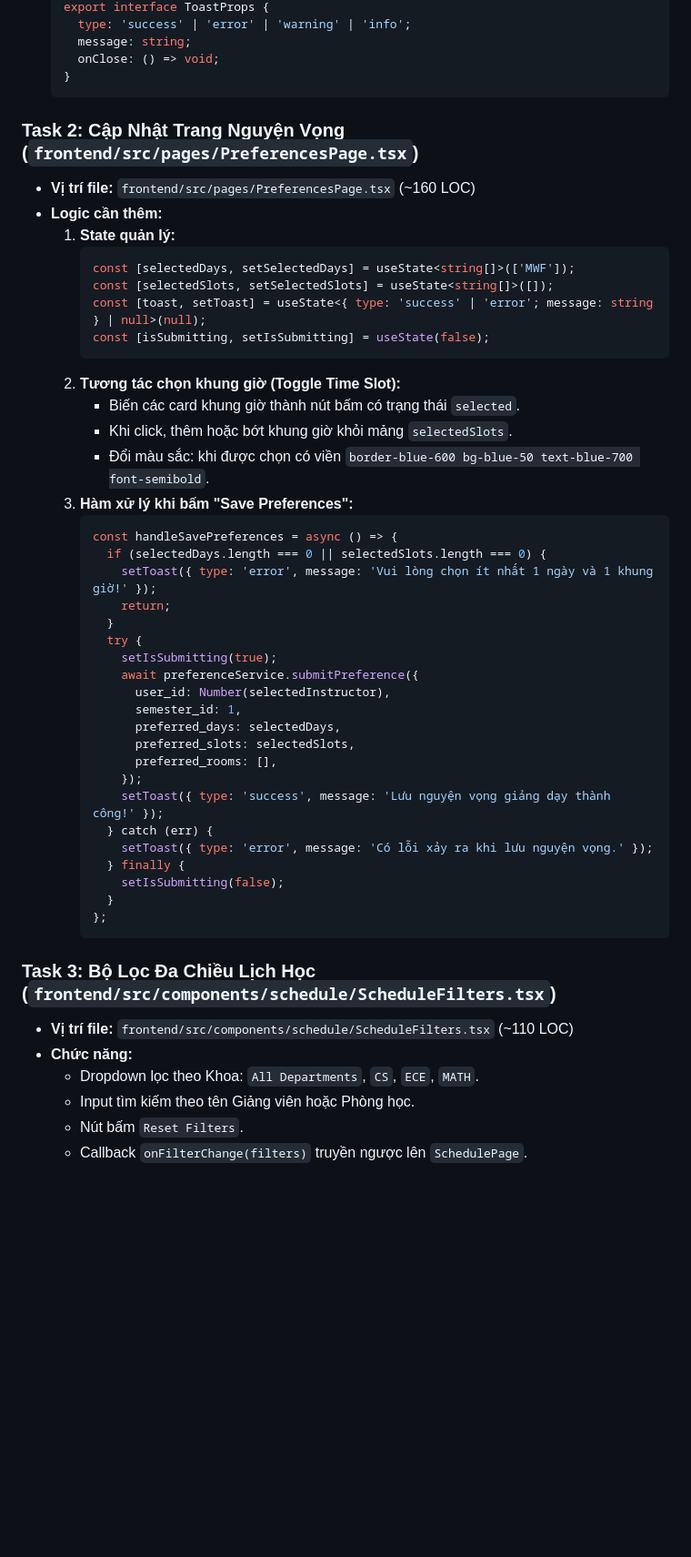
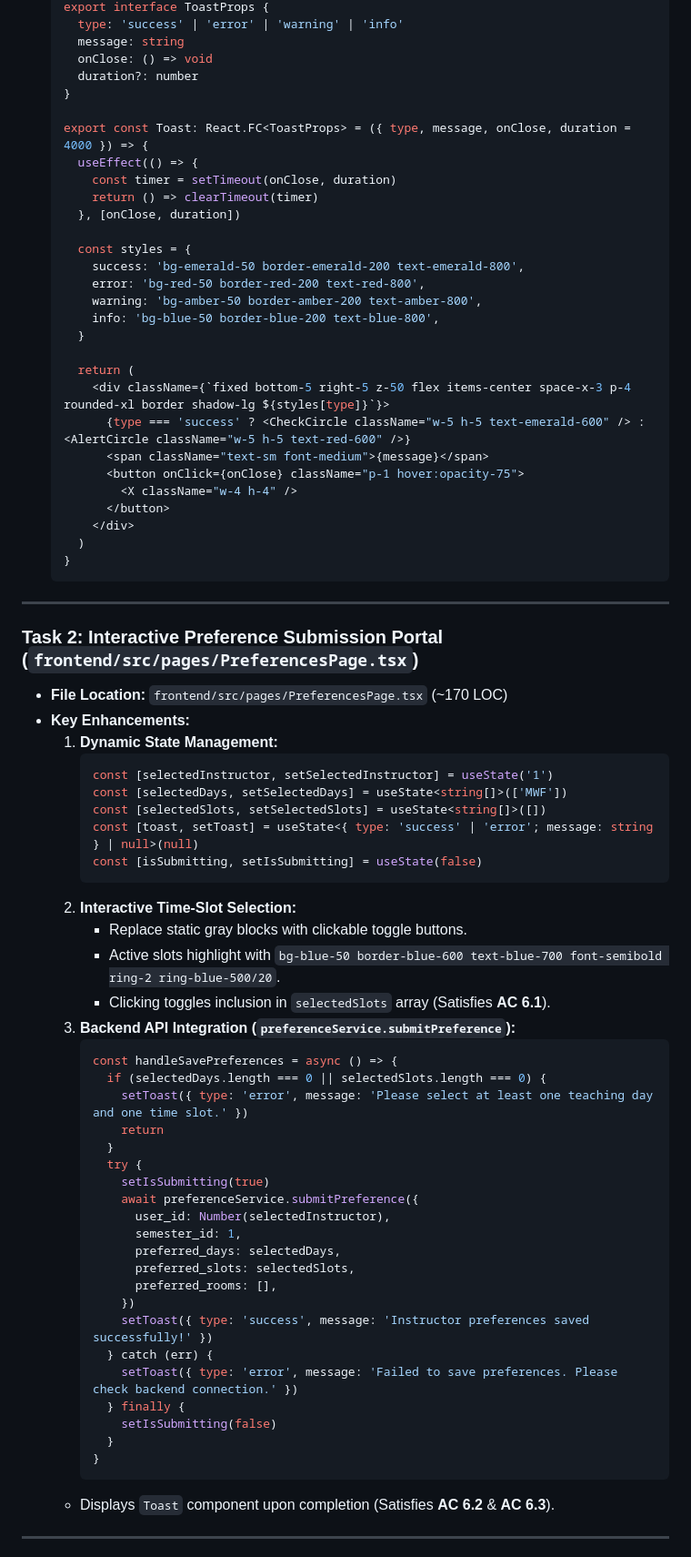
Before and after one commit to JoeDoan/CS5551_Advanced-Software-Engineering-, a Markdown page: docs/plans/tina_implementation_plan.md, the part around one of its changes. Shown at 91% size. Rendered like a GitHub page; blank space fills up the shorter version.

````diff
--- a/docs/plans/tina_implementation_plan.md
+++ b/docs/plans/tina_implementation_plan.md
@@ -54,54 +58,77 @@ Sau khi Sal đã hoàn thành bộ UI Components cơ bản và tầng gọi API
   export interface ToastProps {
-    type: 'success' | 'error' | 'warning' | 'info';
-    message: string;
-    onClose: () => void;
+    type: 'success' | 'error' | 'warning' | 'info'
+    message: string
+    onClose: () => void
+    duration?: number
+  }
+
+  export const Toast: React.FC<ToastProps> = ({ type, message, onClose, duration = 4000 }) => {
+    useEffect(() => {
+      const timer = setTimeout(onClose, duration)
+      return () => clearTimeout(timer)
+    }, [onClose, duration])
+
+    const styles = {
+      success: 'bg-emerald-50 border-emerald-200 text-emerald-800',
+      error: 'bg-red-50 border-red-200 text-red-800',
+      warning: 'bg-amber-50 border-amber-200 text-amber-800',
+      info: 'bg-blue-50 border-blue-200 text-blue-800',
+    }
+
+    return (
+      <div className={`fixed bottom-5 right-5 z-50 flex items-center space-x-3 p-4 rounded-xl border shadow-lg ${styles[type]}`}>
+        {type === 'success' ? <CheckCircle className="w-5 h-5 text-emerald-600" /> : <AlertCircle className="w-5 h-5 text-red-600" />}
+        <span className="text-sm font-medium">{message}</span>
+        <button onClick={onClose} className="p-1 hover:opacity-75">
+          <X className="w-4 h-4" />
+        </button>
+      </div>
+    )
   }
   ```
 
-### Task 2: Cập Nhật Trang Nguyện Vọng (`frontend/src/pages/PreferencesPage.tsx`)
-* **Vị trí file:** `frontend/src/pages/PreferencesPage.tsx` (~160 LOC)
-* **Logic cần thêm:**
-  1. **State quản lý:**
+---
+
+### Task 2: Interactive Preference Submission Portal (`frontend/src/pages/PreferencesPage.tsx`)
+* **File Location:** `frontend/src/pages/PreferencesPage.tsx` (~170 LOC)
+* **Key Enhancements:**
+  1. **Dynamic State Management:**
      ```typescript
-     const [selectedDays, setSelectedDays] = useState<string[]>(['MWF']);
-     const [selectedSlots, setSelectedSlots] = useState<string[]>([]);
-     const [toast, setToast] = useState<{ type: 'success' | 'error'; message: string } | null>(null);
-     const [isSubmitting, setIsSubmitting] = useState(false);
+     const [selectedInstructor, setSelectedInstructor] = useState('1')
+     const [selectedDays, setSelectedDays] = useState<string[]>(['MWF'])
+     const [selectedSlots, setSelectedSlots] = useState<string[]>([])
+     const [toast, setToast] = useState<{ type: 'success' | 'error'; message: string } | null>(null)
+     const [isSubmitting, setIsSubmitting] = useState(false)
      ```
-  2. **Tương tác chọn khung giờ (Toggle Time Slot):**
-     - Biến các card khung giờ thành nút bấm có trạng thái `selected`.
-     - Khi click, thêm hoặc bớt khung giờ khỏi mảng `selectedSlots`.
-     - Đổi màu sắc: khi được chọn có viền `border-blue-600 bg-blue-50 text-blue-700 font-semibold`.
-  3. **Hàm xử lý khi bấm "Save Preferences":**
+  2. **Interactive Time-Slot Selection:**
+     - Replace static gray blocks with clickable toggle buttons.
+     - Active slots highlight with `bg-blue-50 border-blue-600 text-blue-700 font-semibold ring-2 ring-blue-500/20`.
+     - Clicking toggles inclusion in `selectedSlots` array (Satisfies **AC 6.1**).
+  3. **Backend API Integration (`preferenceService.submitPreference`):**
      ```typescript
      const handleSavePreferences = async () => {
        if (selectedDays.length === 0 || selectedSlots.length === 0) {
-         setToast({ type: 'error', message: 'Vui lòng chọn ít nhất 1 ngày và 1 khung giờ!' });
-         return;
+         setToast({ type: 'error', message: 'Please select at least one teaching day and one time slot.' })
+         return
        }
        try {
-         setIsSubmitting(true);
+         setIsSubmitting(true)
          await preferenceService.submitPreference({
            user_id: Number(selectedInstructor),
            semester_id: 1,
            preferred_days: selectedDays,
            preferred_slots: selectedSlots,
            preferred_rooms: [],
-         });
-         setToast({ type: 'success', message: 'Lưu nguyện vọng giảng dạy thành công!' });
+         })
+         setToast({ type: 'success', message: 'Instructor preferences saved successfully!' })
        } catch (err) {
-         setToast({ type: 'error', message: 'Có lỗi xảy ra khi lưu nguyện vọng.' });
+         setToast({ type: 'error', message: 'Failed to save preferences. Please check backend connection.' })
        } finally {
-         setIsSubmitting(false);
+         setIsSubmitting(false)
        }
-     };
+     }
      ```
+  - Displays `Toast` component upon completion (Satisfies **AC 6.2** & **AC 6.3**).
 
-### Task 3: Bộ Lọc Đa Chiều Lịch Học (`frontend/src/components/schedule/ScheduleFilters.tsx`)
-* **Vị trí file:** `frontend/src/components/schedule/ScheduleFilters.tsx` (~110 LOC)
-* **Chức năng:**
-  - Dropdown lọc theo Khoa: `All Departments`, `CS`, `ECE`, `MATH`.
-  - Input tìm kiếm theo tên Giảng viên hoặc Phòng học.
-  - Nút bấm `Reset Filters`.
-  - Callback `onFilterChange(filters)` truyền ngược lên `SchedulePage`.
+---
 
````
Also changed, not shown: other parts of docs/plans/tina_implementation_plan.md (+119 -78 lines).
